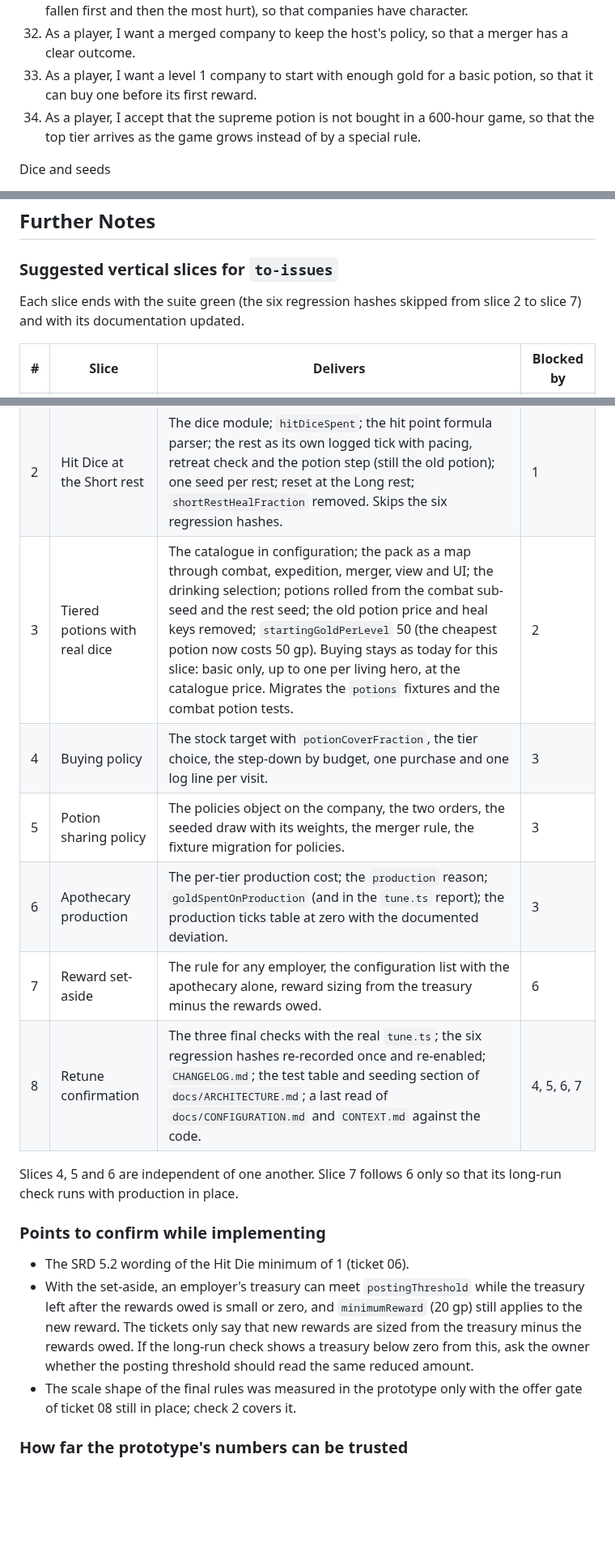
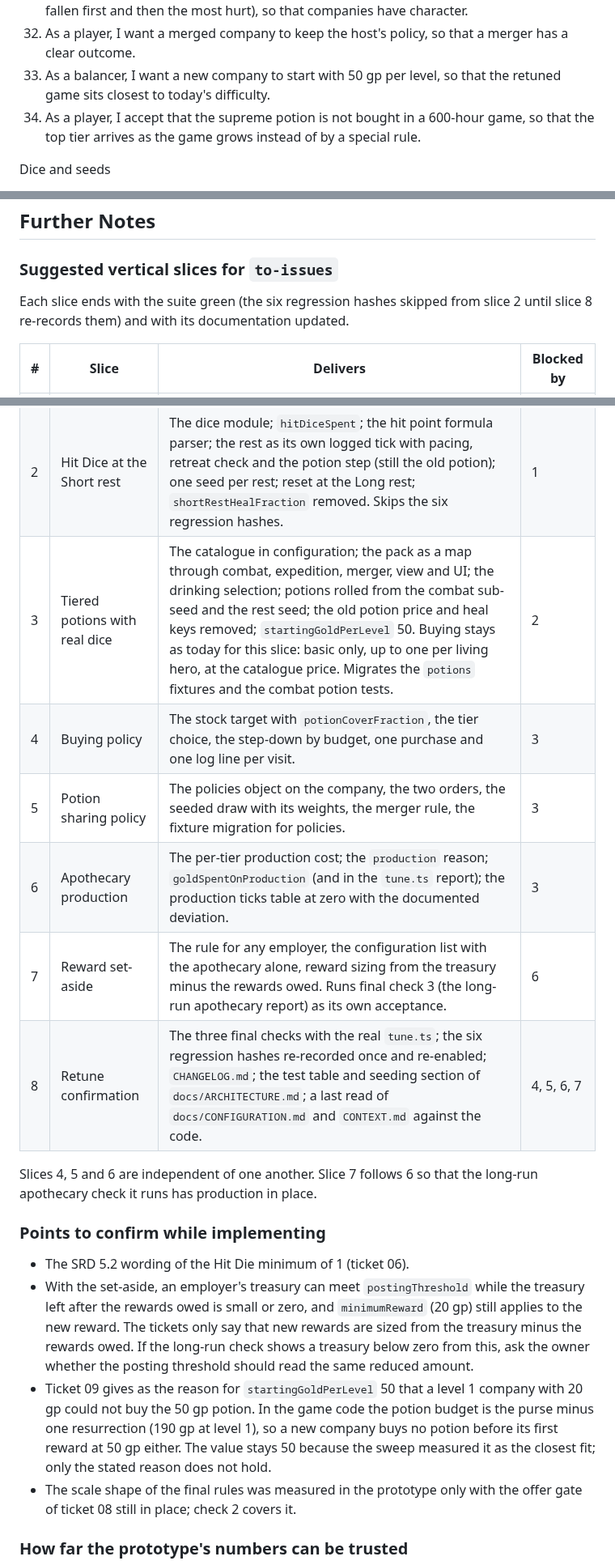
Before and after one commit to carloscasalar/d20-idle-town, a Markdown page: .scratch/potions-and-short-rest/PRD.md, 3 parts joined by grey strips. Shown at 81% size. GitHub-like rendering; blank space fills up the shorter version.

Commit message:
docs: settle the set-aside list entries and correct the starting gold rationale in the potions PRD
Co-Authored-By: Claude Opus 5.5 <noreply@anthropic.com>

```diff
--- a/.scratch/potions-and-short-rest/PRD.md
+++ b/.scratch/potions-and-short-rest/PRD.md
@@ -60,7 +60,7 @@ Potions
 30. As a player, I want the combat log to show the potion and its roll, so that I can see what a drink did.
 31. As a player, I want companies to differ in how they share a short pack (company order, or fallen first and then the most hurt), so that companies have character.
 32. As a player, I want a merged company to keep the host's policy, so that a merger has a clear outcome.
-33. As a player, I want a level 1 company to start with enough gold for a basic potion, so that it can buy one before its first reward.
+33. As a balancer, I want a new company to start with 50 gp per level, so that the retuned game sits closest to today's difficulty.
 34. As a player, I accept that the supreme potion is not bought in a 600-hour game, so that the top tier arrives as the game grows instead of by a special rule.
 
 Dice and seeds
@@ -291,25 +293,26 @@ The supreme tier is expected to stay unbought at 600 ticks, and in the 3,000-tic
 
 ### Suggested vertical slices for `to-issues`
 
-Each slice ends with the suite green (the six regression hashes skipped from slice 2 to slice 7) and with its documentation updated.
+Each slice ends with the suite green (the six regression hashes skipped from slice 2 until slice 8 re-records them) and with its documentation updated.
 
 | # | Slice | Delivers | Blocked by |
 |---|---|---|---|
 | 1 | Measuring tool and baseline | `tune.ts` with the seed range, scale 1.15, unrounded output, baseline file and comparison, and the apothecary report. Reproduces the table above on unchanged game code and records today's long-run apothecary figures. No game code changes. | none |
 | 2 | Hit Dice at the Short rest | The dice module; `hitDiceSpent`; the hit point formula parser; the rest as its own logged tick with pacing, retreat check and the potion step (still the old potion); one seed per rest; reset at the Long rest; `shortRestHealFraction` removed. Skips the six regression hashes. | 1 |
-| 3 | Tiered potions with real dice | The catalogue in configuration; the pack as a map through combat, expedition, merger, view and UI; the drinking selection; potions rolled from the combat sub-seed and the rest seed; the old potion price and heal keys removed; `startingGoldPerLevel` 50 (the cheapest potion now costs 50 gp). Buying stays as today for this slice: basic only, up to one per living hero, at the catalogue price. Migrates the `potions` fixtures and the combat potion tests. | 2 |
+| 3 | Tiered potions with real dice | The catalogue in configuration; the pack as a map through combat, expedition, merger, view and UI; the drinking selection; potions rolled from the combat sub-seed and the rest seed; the old potion price and heal keys removed; `startingGoldPerLevel` 50. Buying stays as today for this slice: basic only, up to one per living hero, at the catalogue price. Migrates the `potions` fixtures and the combat potion tests. | 2 |
 | 4 | Buying policy | The stock target with `potionCoverFraction`, the tier choice, the step-down by budget, one purchase and one log line per visit. | 3 |
 | 5 | Potion sharing policy | The policies object on the company, the two orders, the seeded draw with its weights, the merger rule, the fixture migration for policies. | 3 |
 | 6 | Apothecary production | The per-tier production cost; the `production` reason; `goldSpentOnProduction` (and in the `tune.ts` report); the production ticks table at zero with the documented deviation. | 3 |
-| 7 | Reward set-aside | The rule for any employer, the configuration list with the apothecary alone, reward sizing from the treasury minus the rewards owed. | 6 |
+| 7 | Reward set-aside | The rule for any employer, the configuration list with the apothecary alone, reward sizing from the treasury minus the rewards owed. Runs final check 3 (the long-run apothecary report) as its own acceptance. | 6 |
 | 8 | Retune confirmation | The three final checks with the real `tune.ts`; the six regression hashes re-recorded once and re-enabled; `CHANGELOG.md`; the test table and seeding section of `docs/ARCHITECTURE.md`; a last read of `docs/CONFIGURATION.md` and `CONTEXT.md` against the code. | 4, 5, 6, 7 |
 
-Slices 4, 5 and 6 are independent of one another. Slice 7 follows 6 only so that its long-run check runs with production in place.
+Slices 4, 5 and 6 are independent of one another. Slice 7 follows 6 so that the long-run apothecary check it runs has production in place.
 
 ### Points to confirm while implementing
 
 - The SRD 5.2 wording of the Hit Die minimum of 1 (ticket 06).
 - With the set-aside, an employer's treasury can meet `postingThreshold` while the treasury left after the rewards owed is small or zero, and `minimumReward` (20 gp) still applies to the new reward. The tickets only say that new rewards are sized from the treasury minus the rewards owed. If the long-run check shows a treasury below zero from this, ask the owner whether the posting threshold should read the same reduced amount.
+- Ticket 09 gives as the reason for `startingGoldPerLevel` 50 that a level 1 company with 20 gp could not buy the 50 gp potion. In the game code the potion budget is the purse minus one resurrection (190 gp at level 1), so a new company buys no potion before its first reward at 50 gp either. The value stays 50 because the sweep measured it as the closest fit; only the stated reason does not hold.
 - The scale shape of the final rules was measured in the prototype only with the offer gate of ticket 08 still in place; check 2 covers it.
 
 ### How far the prototype's numbers can be trusted
```
Also changed, not shown: other parts of .scratch/potions-and-short-rest/PRD.md (+5 -3 lines).
